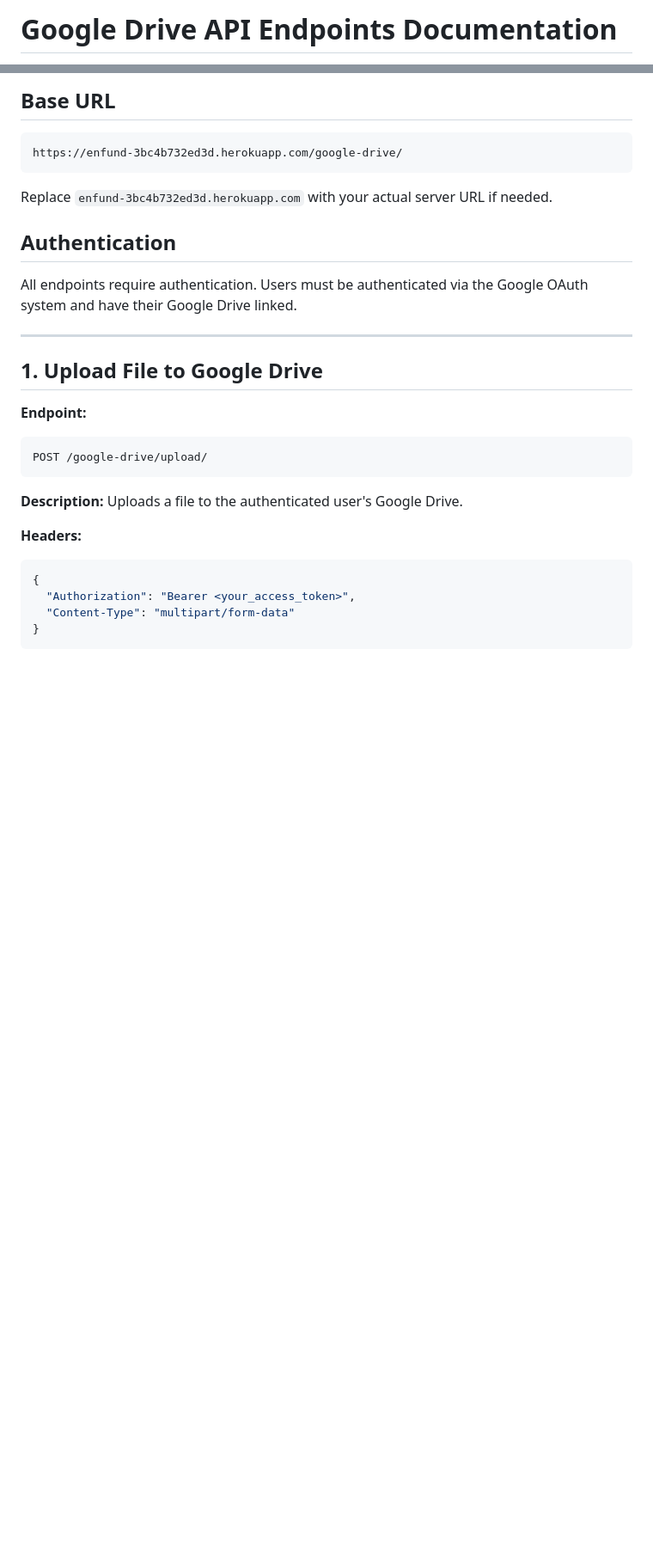
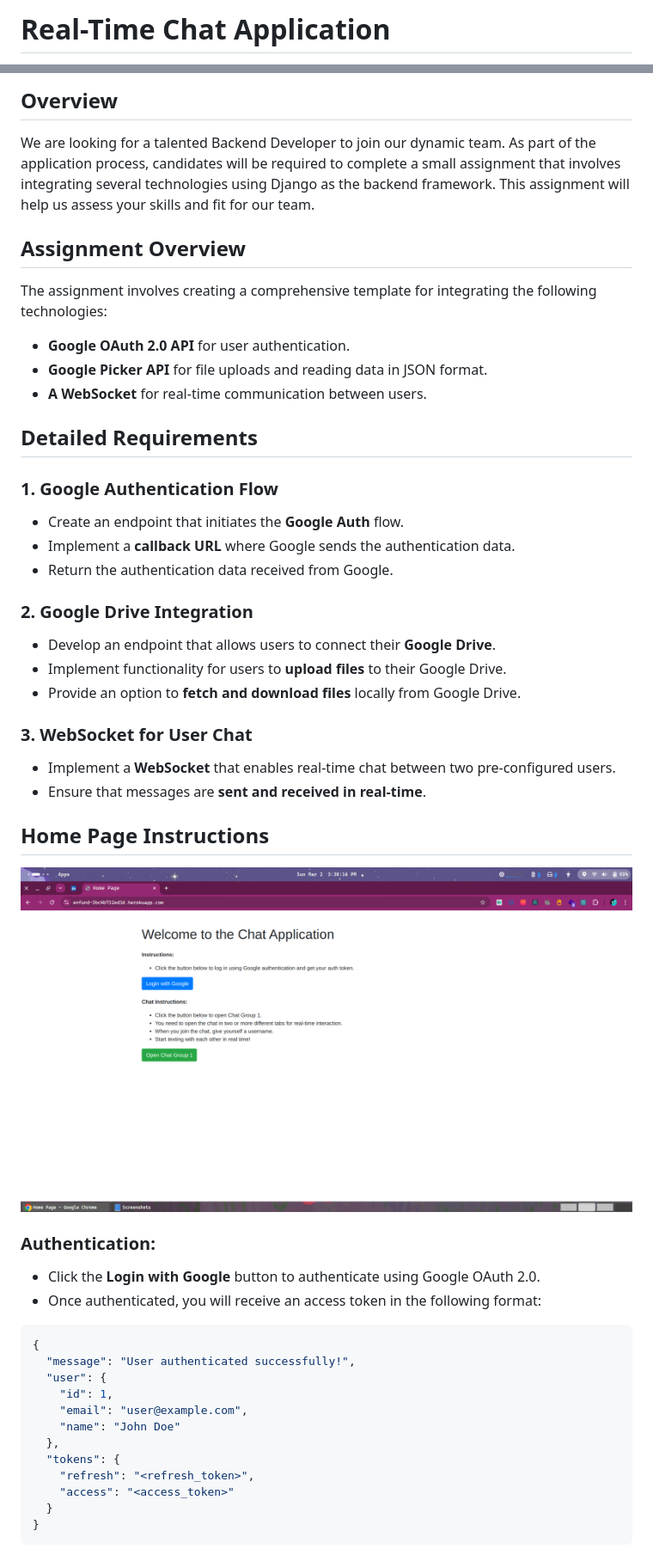
Before and after one commit to priyanshu69code/enfund, a Markdown page: readme.md, 2 parts joined by grey strips. Shown: that part at 86% size. Rendered like a GitHub page; pictures changed too: Screenshots/home.png (added); blank space fills up the shorter version.

````diff
--- a/readme.md
+++ b/readme.md
@@ -1,2 +1,2 @@
-# Google Drive API Endpoints Documentation
+# Real-Time Chat Application
 
@@ -4,34 +4,45 @@ This document provides details on the available API endpoints for integrating Go
 
-## Base URL
+## Overview
+We are looking for a talented Backend Developer to join our dynamic team. As part of the application process, candidates will be required to complete a small assignment that involves integrating several technologies using Django as the backend framework. This assignment will help us assess your skills and fit for our team.
 
-```
-https://enfund-3bc4b732ed3d.herokuapp.com/google-drive/
-```
+## Assignment Overview
+The assignment involves creating a comprehensive template for integrating the following technologies:
+- **Google OAuth 2.0 API** for user authentication.
+- **Google Picker API** for file uploads and reading data in JSON format.
+- **A WebSocket** for real-time communication between users.
 
-Replace `enfund-3bc4b732ed3d.herokuapp.com` with your actual server URL if needed.
+## Detailed Requirements
+### 1. Google Authentication Flow
+- Create an endpoint that initiates the **Google Auth** flow.
+- Implement a **callback URL** where Google sends the authentication data.
+- Return the authentication data received from Google.
 
-## Authentication
+### 2. Google Drive Integration
+- Develop an endpoint that allows users to connect their **Google Drive**.
+- Implement functionality for users to **upload files** to their Google Drive.
+- Provide an option to **fetch and download files** locally from Google Drive.
 
-All endpoints require authentication. Users must be authenticated via the Google OAuth system and have their Google Drive linked.
+### 3. WebSocket for User Chat
+- Implement a **WebSocket** that enables real-time chat between two pre-configured users.
+- Ensure that messages are **sent and received in real-time**.
 
----
-
-## 1. Upload File to Google Drive
-
-**Endpoint:**
-
-```
-POST /google-drive/upload/
-```
-
-**Description:**
-Uploads a file to the authenticated user's Google Drive.
-
-**Headers:**
+## Home Page Instructions
+![Chat Interface](Screenshots/home.png)
+### Authentication:
+- Click the **Login with Google** button to authenticate using Google OAuth 2.0.
+- Once authenticated, you will receive an access token in the following format:
 
 ```json
 {
-  "Authorization": "Bearer <your_access_token>",
-  "Content-Type": "multipart/form-data"
+  "message": "User authenticated successfully!",
+  "user": {
+    "id": 1,
+    "email": "user@example.com",
+    "name": "John Doe"
+  },
+  "tokens": {
+    "refresh": "<refresh_token>",
+    "access": "<access_token>"
+  }
 }
 ```
````
Also changed, not shown: other parts of readme.md (+42 -131 lines), Screenshots/chat1.png (added), Screenshots/chat2.png (added), Screenshots/postman.png (added), 1 other file.
